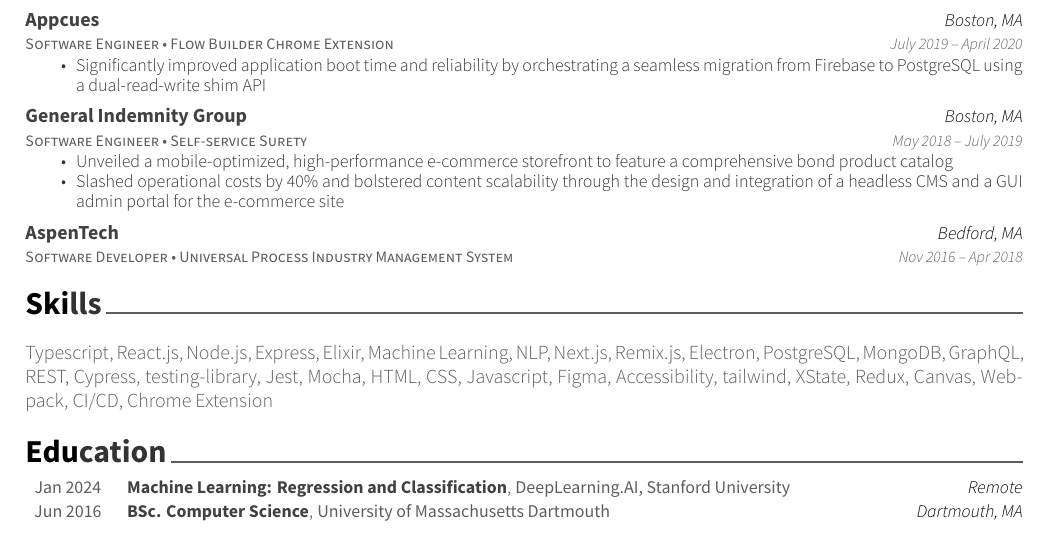
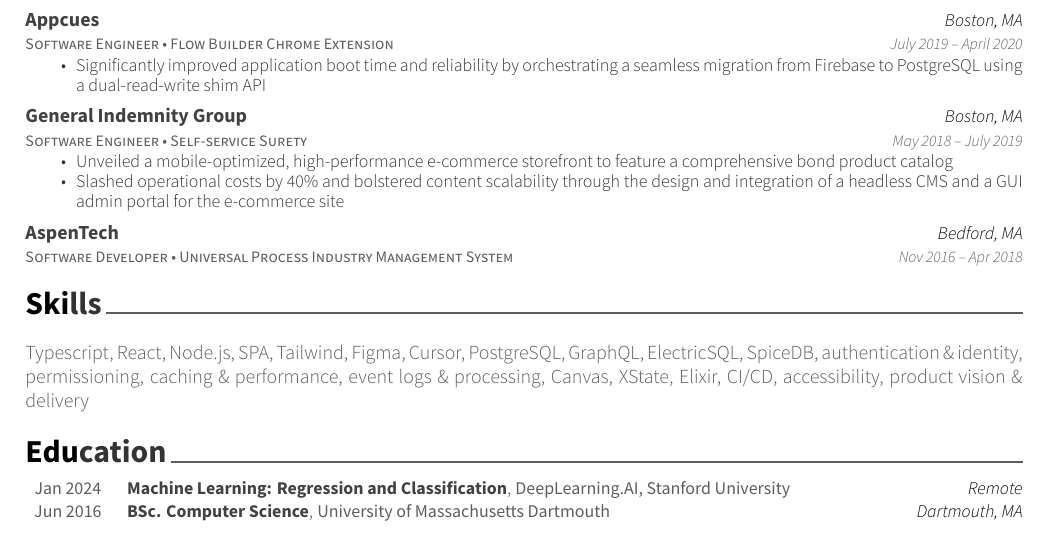
Before and after one commit to alavkx/resume, a LaTeX CV (resume.tex): part of the page, cut so that both start at the same text. Compiled offline with XeLaTeX.

Commit message:
Refresh skills for platform and design engineering focus.
Trim legacy frontend tooling and highlight permissioning, performance, data sync, and delivery skills aligned with recent work.

Co-authored-by: Cursor <cursoragent@cursor.com>

```diff
--- a/resume.tex
+++ b/resume.tex
@@ -116,7 +116,7 @@
 %     Skills
 %%%%%%%%%%%%%%%%%%%%%%%%%%%%%%%%%%%%%%
 \cvsection{Skills}
-Typescript, React.js, Node.js, Express, Elixir, Machine Learning, NLP, Next.js, Remix.js, Electron, PostgreSQL, MongoDB, GraphQL, REST, Cypress, testing-library, Jest, Mocha, HTML, CSS, Javascript, Figma, Accessibility, tailwind, XState, Redux, Canvas, Webpack, CI/CD, Chrome Extension
+Typescript, React, Node.js, SPA, Tailwind, Figma, Cursor, PostgreSQL, GraphQL, ElectricSQL, SpiceDB, authentication \& identity, permissioning, caching \& performance, event logs \& processing, Canvas, XState, Elixir, CI/CD, accessibility, product vision \& delivery
 
 %%%%%%%%%%%%%%%%%%%%%%%%%%%%%%%%%%%%%%
 %     Education
```
Also changed, not shown: resume.pdf.
